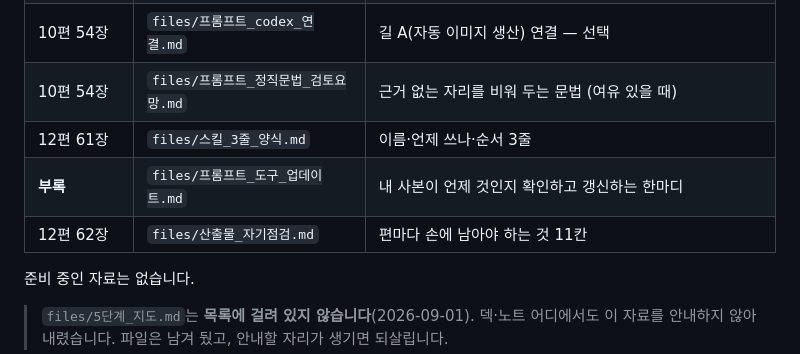
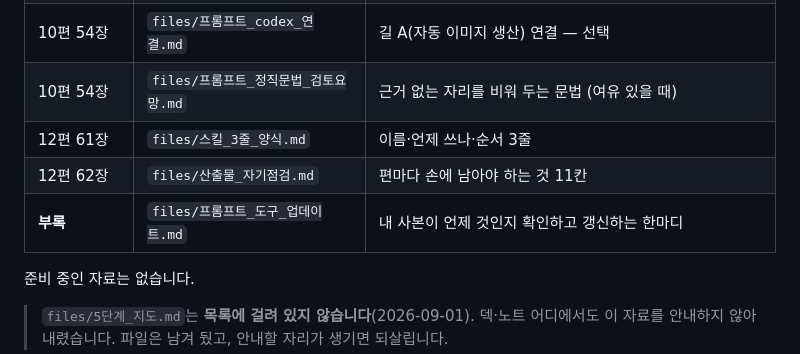
Before and after one commit to hunontop/proposal-workshop, a Markdown page: README.md, the part around the change. Drawn GitHub-style.

Commit message:
README 표에서 부록을 맨 아래로

```diff
--- a/README.md
+++ b/README.md
@@ -30,8 +30,8 @@
 | 10편 54장 | `files/프롬프트_codex_연결.md` | 길 A(자동 이미지 생산) 연결 — 선택 |
 | 10편 54장 | `files/프롬프트_정직문법_검토요망.md` | 근거 없는 자리를 비워 두는 문법 (여유 있을 때) |
 | 12편 61장 | `files/스킬_3줄_양식.md` | 이름·언제 쓰나·순서 3줄 |
+| 12편 62장 | `files/산출물_자기점검.md` | 편마다 손에 남아야 하는 것 11칸 |
 | **부록** | `files/프롬프트_도구_업데이트.md` | 내 사본이 언제 것인지 확인하고 갱신하는 한마디 |
-| 12편 62장 | `files/산출물_자기점검.md` | 편마다 손에 남아야 하는 것 11칸 |
 
 준비 중인 자료는 없습니다.
 
```
